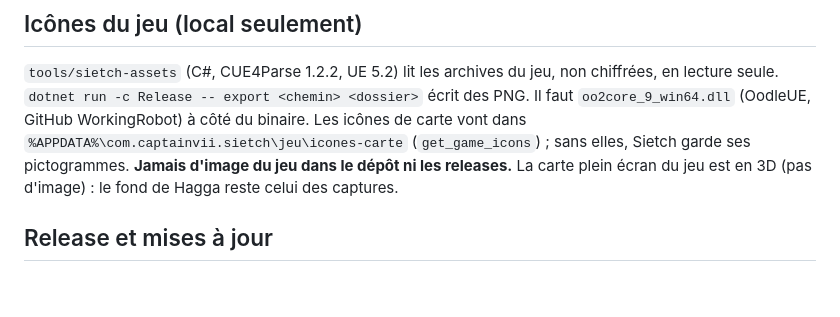
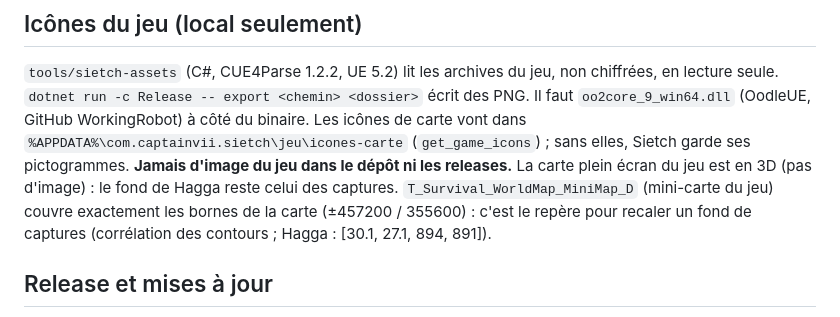
Before and after one commit to Captain-VII/Sietch, a Markdown page: CLAUDE.md, the part around the change. Drawn GitHub-style; blank space fills up the shorter version.

Commit message:
Doc : repère pour recaler le fond de carte
Co-Authored-By: Claude Opus 5.5 <noreply@anthropic.com>

```diff
--- a/CLAUDE.md
+++ b/CLAUDE.md
@@ -82,6 +82,8 @@ Les requêtes du wiki y passent par le relais Vite `/__wiki`.
 WorkingRobot) à côté du binaire. Les icônes de carte vont dans `%APPDATA%\com.captainvii.sietch\jeu\icones-carte`
 (`get_game_icons`) ; sans elles, Sietch garde ses pictogrammes. **Jamais d'image du jeu dans le dépôt ni les
 releases.** La carte plein écran du jeu est en 3D (pas d'image) : le fond de Hagga reste celui des captures.
+`T_Survival_WorldMap_MiniMap_D` (mini-carte du jeu) couvre exactement les bornes de la carte (±457200 / 355600) :
+c'est le repère pour recaler un fond de captures (corrélation des contours ; Hagga : [30.1, 27.1, 894, 891]).
 
 ## Release et mises à jour
 
```
